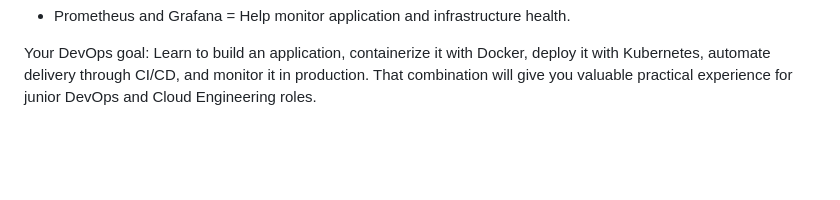
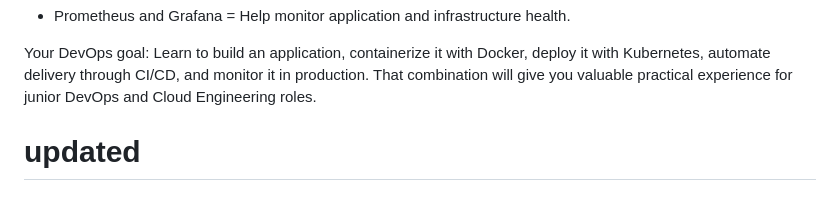
Before and after one commit to TimisCodes/devops-projects, a Markdown page: README.md, the part around the change. Drawn GitHub-style; blank space fills up the shorter version.

```diff
--- a/README.md
+++ b/README.md
@@ -241,3 +241,5 @@ Here, `kubectl` is the command-line tool you use to communicate with a Kubernete
 * Prometheus and Grafana = Help monitor application and infrastructure health.
 
 Your DevOps goal: Learn to build an application, containerize it with Docker, deploy it with Kubernetes, automate delivery through CI/CD, and monitor it in production. That combination will give you valuable practical experience for junior DevOps and Cloud Engineering roles.
+
+# updated
```
